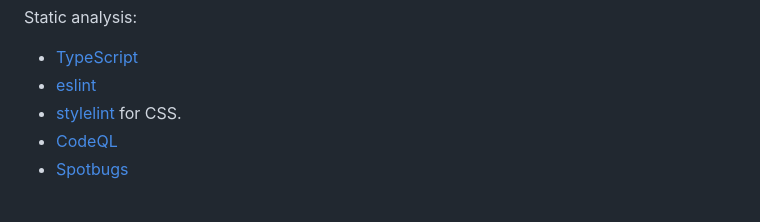
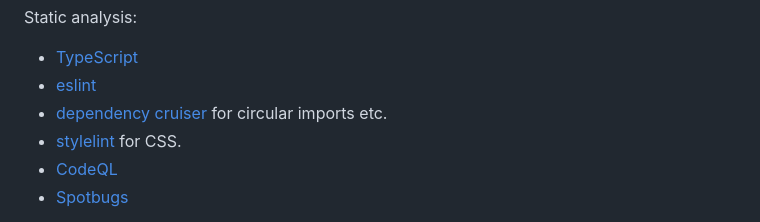
Before and after one commit to jg210/spring-experiments, a Markdown page: README.md, the part around the change. Drawn GitHub-style.

Commit message:
Add dependency cruiser to README.

```diff
--- a/README.md
+++ b/README.md
@@ -7,6 +7,7 @@ Static analysis:
 
 * [TypeScript](https://www.typescriptlang.org/)
 * [eslint](https://eslint.org/)
+* [dependency cruiser](https://github.com/sverweij/dependency-cruiser) for circular imports etc.
 * [stylelint](https://stylelint.io/) for CSS.
 * [CodeQL](https://codeql.github.com/)
 * [Spotbugs](https://spotbugs.github.io/)
```
